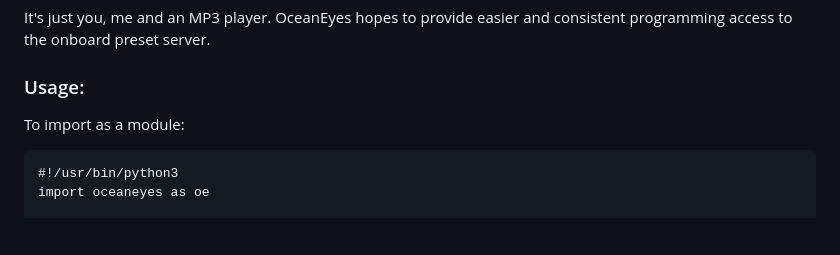
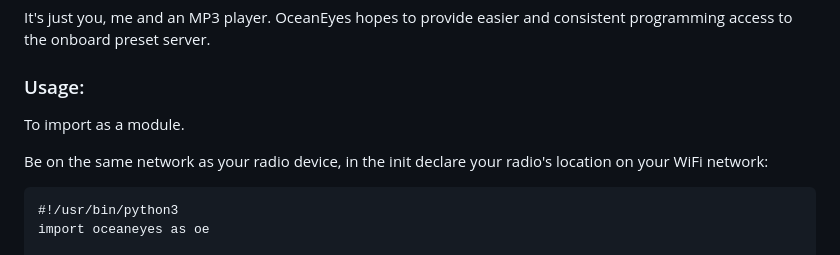
Before and after one commit to duracell80/oceaneyes, a Markdown page: README.md, the part around the change. Rendered like a GitHub page; blank space fills up the shorter version.

````diff
--- a/README.md
+++ b/README.md
@@ -7,7 +7,9 @@ Future proof your investment with hardware that contains station management onbo
 It's just you, me and an MP3 player. OceanEyes hopes to provide easier and consistent programming access to the onboard preset server.
 
 ### Usage:
-To import as a module:
+To import as a module.
+
+Be on the same network as your radio device, in the init declare your radio's location on your WiFi network:
 
 ```
 #!/usr/bin/python3
````
